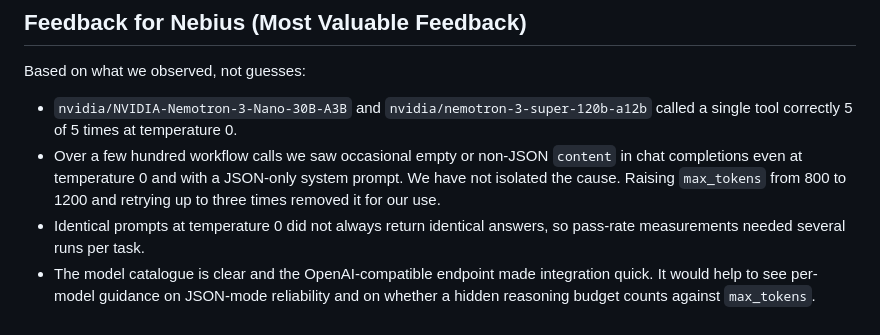
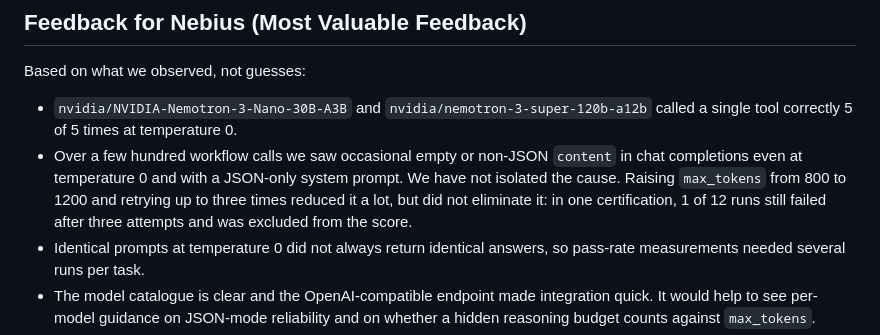
Before and after one commit to hungtruongOwolf/agent-bridge, a Markdown page: docs/devpost-nebius.md, the part around the change. Rendered like a GitHub page.

Commit message:
docs: state the model-failure rate accurately in the Devpost feedback

```diff
--- a/docs/devpost-nebius.md
+++ b/docs/devpost-nebius.md
@@ -82,7 +82,8 @@ Based on what we observed, not guesses:
 
 - `nvidia/NVIDIA-Nemotron-3-Nano-30B-A3B` and `nvidia/nemotron-3-super-120b-a12b` called a single tool correctly 5 of 5 times at temperature 0.
 - Over a few hundred workflow calls we saw occasional empty or non-JSON `content` in chat completions even at temperature 0 and with a JSON-only
-  system prompt. We have not isolated the cause. Raising `max_tokens` from 800 to 1200 and retrying up to three times removed it for our use.
+  system prompt. We have not isolated the cause. Raising `max_tokens` from 800 to 1200 and retrying up to three times reduced it a lot, but did not
+  eliminate it: in one certification, 1 of 12 runs still failed after three attempts and was excluded from the score.
 - Identical prompts at temperature 0 did not always return identical answers, so pass-rate measurements needed several runs per task.
 - The model catalogue is clear and the OpenAI-compatible endpoint made integration quick. It would help to see per-model guidance on JSON-mode reliability
   and on whether a hidden reasoning budget counts against `max_tokens`.
```
